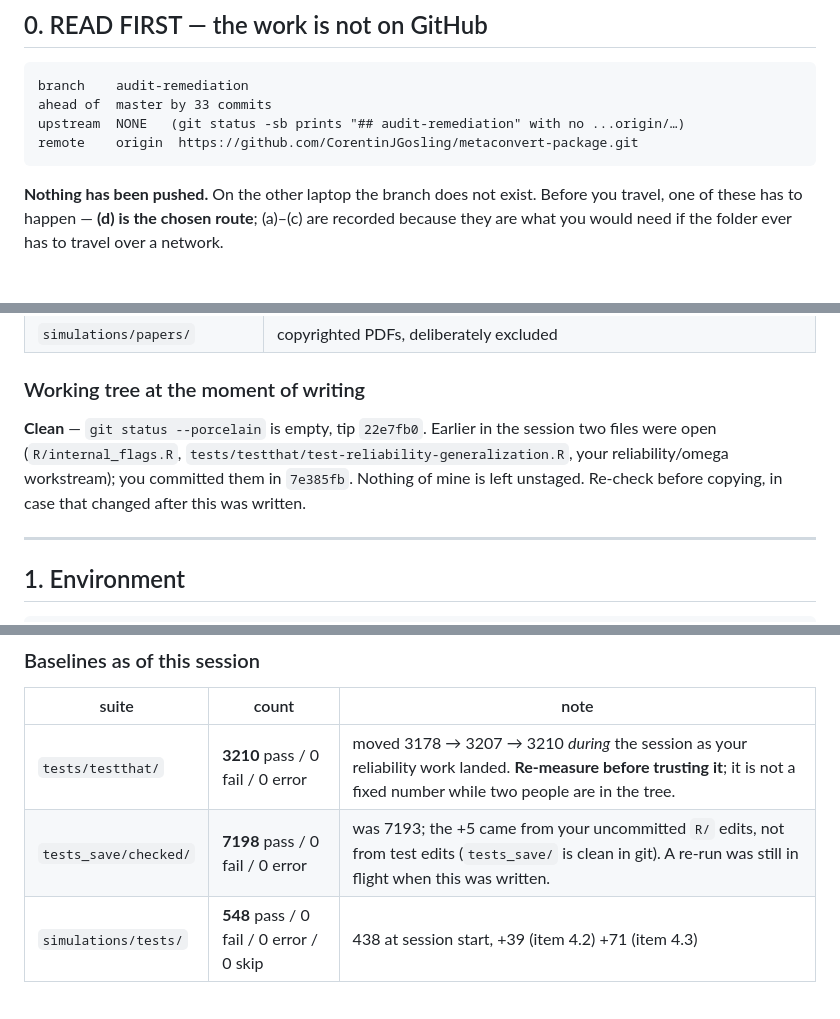
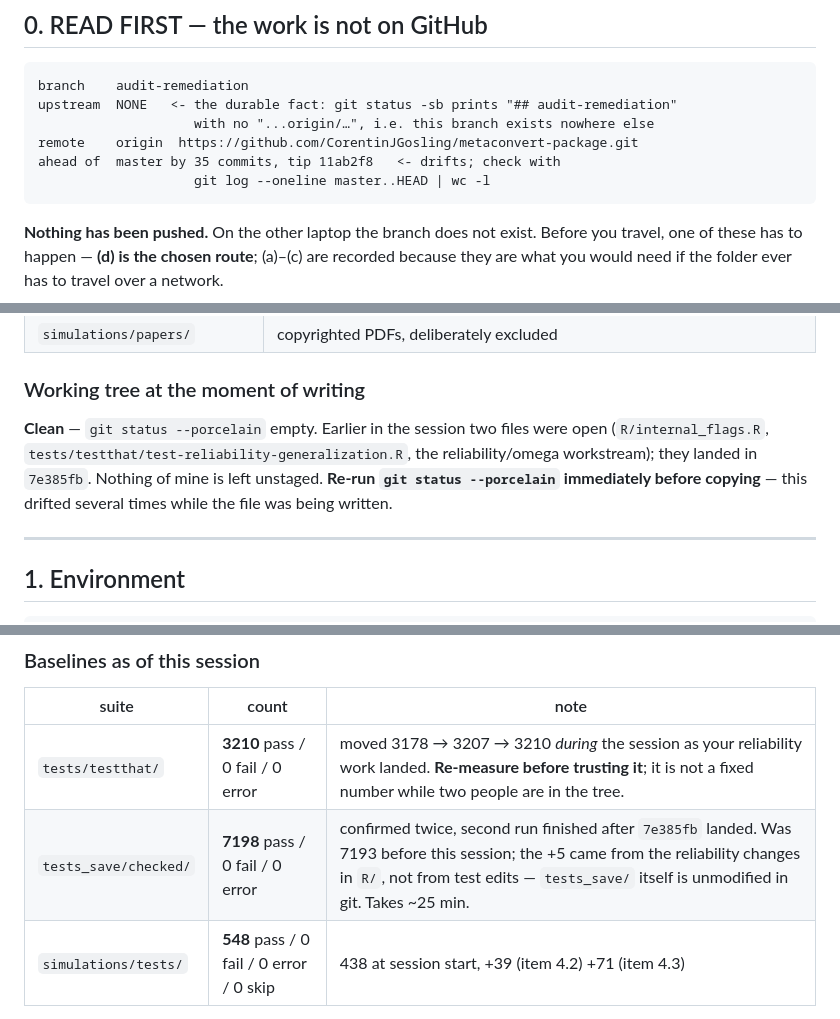
Before and after one commit to CorentinJGosling/metaconvert-package, a Markdown page: simulations/ROADMAP-WEEKEND-200826.md, 3 parts joined by grey strips. GitHub-like rendering; blank space fills up the shorter version.

Commit message:
Handoff: confirm the tests_save baseline and stop the volatile figures drifting
tests_save/checked finished its second run of the session at 7198 pass / 0 fail /
0 error, the same value measured earlier, so the note saying a re-run was in flight is
replaced by the confirmed figure plus its ~25 min cost.

Three numbers in this file went stale between writing and committing because HEAD moved
under it three times (17c5813, 7e385fb, then my own commits). Chasing them is a losing
game, so the two places that carry them now say so and give the command instead: the
status block labels the ahead-count and tip as drifting and keeps 'upstream NONE' as the
durable fact, and the working-tree section says to re-run git status --porcelain
immediately before copying rather than trusting the snapshot.

Co-Authored-By: Claude Opus 5 (1M context) <noreply@anthropic.com>

````diff
--- a/simulations/ROADMAP-WEEKEND-200826.md
+++ b/simulations/ROADMAP-WEEKEND-200826.md
@@ -10,9 +10,11 @@ what is blocking, what was measured this session, and what the next item needs.
 
 ```
 branch    audit-remediation
-ahead of  master by 33 commits
-upstream  NONE   (git status -sb prints "## audit-remediation" with no ...origin/…)
+upstream  NONE   <- the durable fact: git status -sb prints "## audit-remediation"
+                    with no "...origin/…", i.e. this branch exists nowhere else
 remote    origin  https://github.com/CorentinJGosling/metaconvert-package.git
+ahead of  master by 35 commits, tip 11ab2f8   <- drifts; check with
+                    git log --oneline master..HEAD | wc -l
 ```
 
 **Nothing has been pushed.** On the other laptop the branch does not exist. Before you
@@ -93,10 +95,11 @@ A folder copy carries all of them; (a)–(c) do not:
 
 ### Working tree at the moment of writing
 
-**Clean** — `git status --porcelain` is empty, tip `22e7fb0`. Earlier in the session two
-files were open (`R/internal_flags.R`, `tests/testthat/test-reliability-generalization.R`,
-your reliability/omega workstream); you committed them in `7e385fb`. Nothing of mine is
-left unstaged. Re-check before copying, in case that changed after this was written.
+**Clean** — `git status --porcelain` empty. Earlier in the session two files were open
+(`R/internal_flags.R`, `tests/testthat/test-reliability-generalization.R`, the
+reliability/omega workstream); they landed in `7e385fb`. Nothing of mine is left
+unstaged. **Re-run `git status --porcelain` immediately before copying** — this drifted
+several times while the file was being written.
 
 ---
 
@@ -131,7 +134,7 @@ cd simulations && Rscript tests/run_tests.R
 | suite | count | note |
 |---|---|---|
 | `tests/testthat/` | **3210** pass / 0 fail / 0 error | moved 3178 → 3207 → 3210 *during* the session as your reliability work landed. **Re-measure before trusting it**; it is not a fixed number while two people are in the tree. |
-| `tests_save/checked/` | **7198** pass / 0 fail / 0 error | was 7193; the +5 came from your uncommitted `R/` edits, not from test edits (`tests_save/` is clean in git). A re-run was still in flight when this was written. |
+| `tests_save/checked/` | **7198** pass / 0 fail / 0 error | confirmed twice, second run finished after `7e385fb` landed. Was 7193 before this session; the +5 came from the reliability changes in `R/`, not from test edits — `tests_save/` itself is unmodified in git. Takes ~25 min. |
 | `simulations/tests/` | **548** pass / 0 fail / 0 error / 0 skip | 438 at session start, +39 (item 4.2) +71 (item 4.3) |
 
 **Check the `error` column, not just `failed`.** An erroring `test_that` block reports
````
